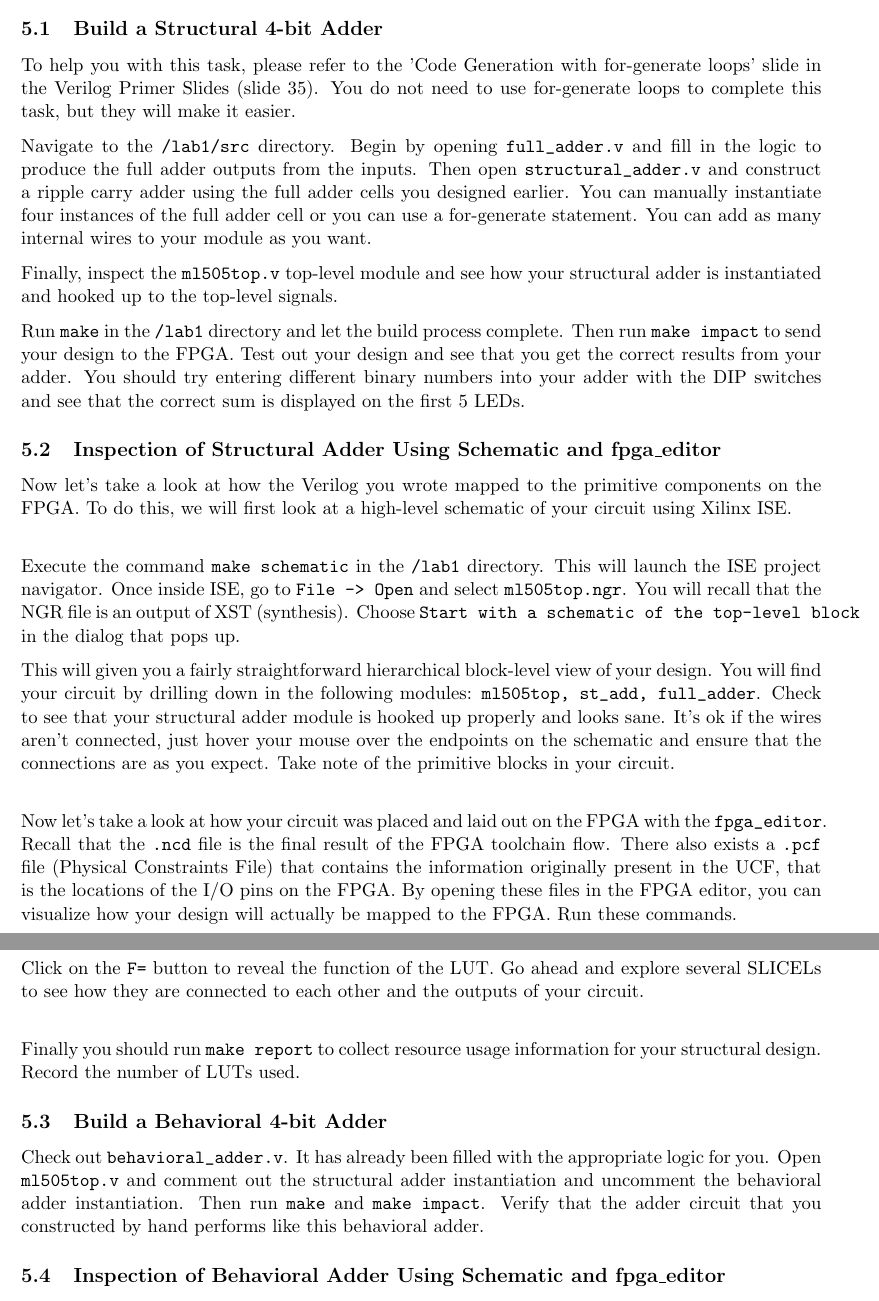
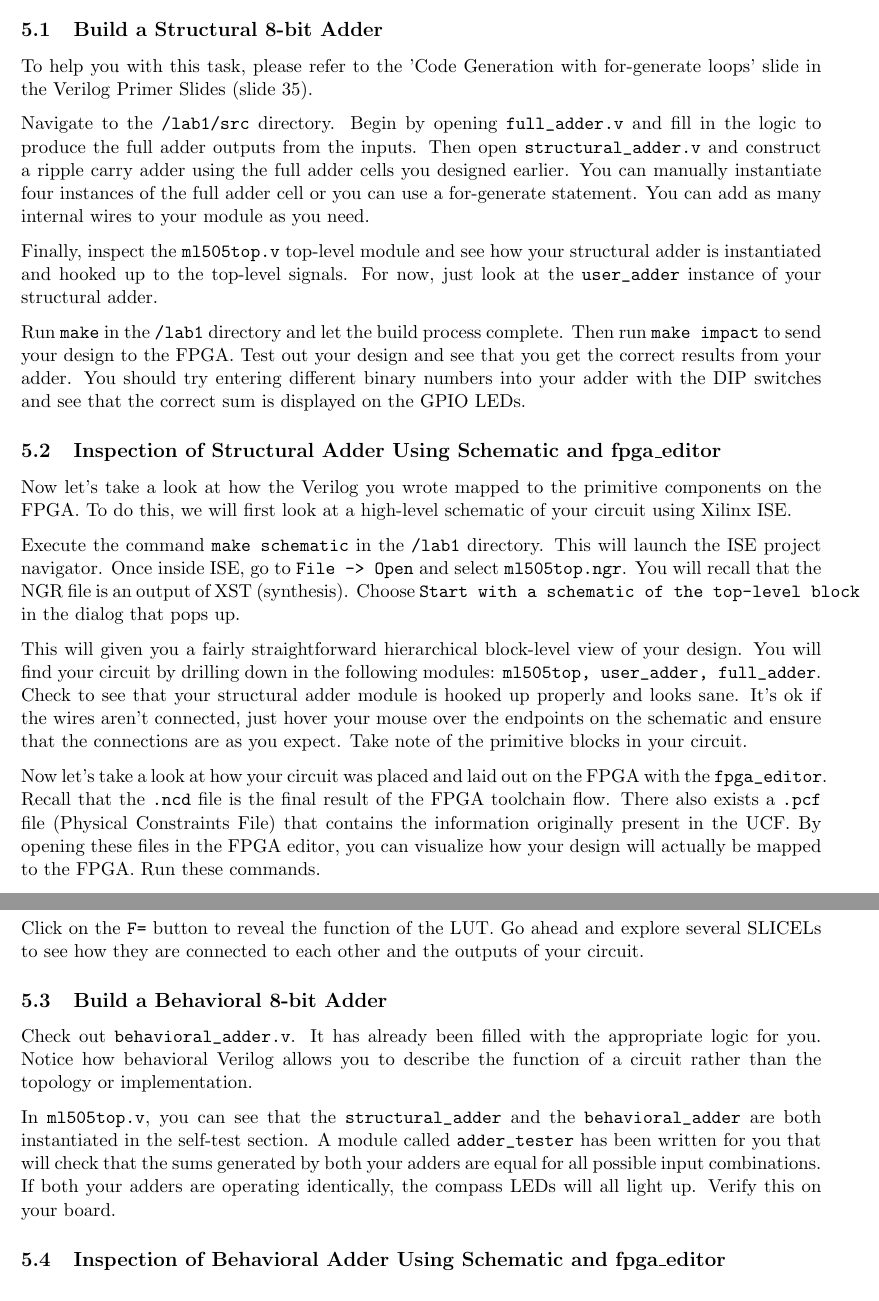
Before and after one commit to EECS150/labs_sp17, a LaTeX document (lab1/lab1_spec.tex): two parts of pages 7 and 9 of 12, joined at a grey line, cut so that both start at the same text. Compiled offline with pdfLaTeX.

Commit message:
working on lab 1 spec

```diff
--- a/lab1/lab1_spec.tex
+++ b/lab1/lab1_spec.tex
@@ -148,23 +148,23 @@ All of this information is dense and complex. Don't worry about understanding th
 
 \section{A Structural and Behavioral Adder Design + Using fpga\_editor and the FPGA schematic}
 
-\subsection{Build a Structural 4-bit Adder}
-To help you with this task, please refer to the 'Code Generation with for-generate loops' slide in the Verilog Primer Slides (slide 35). You do not need to use for-generate loops to complete this task, but they will make it easier.
+\subsection{Build a Structural 8-bit Adder}
+To help you with this task, please refer to the 'Code Generation with for-generate loops' slide in the Verilog Primer Slides (slide 35).
 
-Navigate to the \verb|/lab1/src| directory. Begin by opening \verb|full_adder.v| and fill in the logic to produce the full adder outputs from the inputs. Then open \verb|structural_adder.v| and construct a ripple carry adder using the full adder cells you designed earlier. You can manually instantiate four instances of the full adder cell or you can use a for-generate statement. You can add as many internal wires to your module as you want.
+Navigate to the \verb|/lab1/src| directory. Begin by opening \verb|full_adder.v| and fill in the logic to produce the full adder outputs from the inputs. Then open \verb|structural_adder.v| and construct a ripple carry adder using the full adder cells you designed earlier. You can manually instantiate four instances of the full adder cell or you can use a for-generate statement. You can add as many internal wires to your module as you need.
 
-Finally, inspect the \verb|ml505top.v| top-level module and see how your structural adder is instantiated and hooked up to the top-level signals.
+Finally, inspect the \verb|ml505top.v| top-level module and see how your structural adder is instantiated and hooked up to the top-level signals. For now, just look at the \verb|user_adder| instance of your structural adder.
 
-Run \verb|make| in the \verb|/lab1| directory and let the build process complete. Then run \verb|make impact| to send your design to the FPGA. Test out your design and see that you get the correct results from your adder. You should try entering different binary numbers into your adder with the DIP switches and see that the correct sum is displayed on the first 5 LEDs.
+Run \verb|make| in the \verb|/lab1| directory and let the build process complete. Then run \verb|make impact| to send your design to the FPGA. Test out your design and see that you get the correct results from your adder. You should try entering different binary numbers into your adder with the DIP switches and see that the correct sum is displayed on the GPIO LEDs.
 
 \subsection{Inspection of Structural Adder Using Schematic and fpga\_editor}
-Now let's take a look at how the Verilog you wrote mapped to the primitive components on the FPGA. To do this, we will first look at a high-level schematic of your circuit using Xilinx ISE.\\
+Now let's take a look at how the Verilog you wrote mapped to the primitive components on the FPGA. To do this, we will first look at a high-level schematic of your circuit using Xilinx ISE.
 
 Execute the command \verb|make schematic| in the \verb|/lab1| directory. This will launch the ISE project navigator. Once inside ISE, go to \verb|File -> Open| and select \verb|ml505top.ngr|. You will recall that the NGR file is an output of XST (synthesis). Choose \verb|Start with a schematic of the top-level block| in the dialog that pops up.
 
-This will given you a fairly straightforward hierarchical block-level view of your design. You will find your circuit by drilling down in the following modules: \verb|ml505top, st_add, full_adder|. Check to see that your structural adder module is hooked up properly and looks sane. It's ok if the wires aren't connected, just hover your mouse over the endpoints on the schematic and ensure that the connections are as you expect. Take note of the primitive blocks in your circuit.\\
+This will given you a fairly straightforward hierarchical block-level view of your design. You will find your circuit by drilling down in the following modules: \verb|ml505top, user_adder, full_adder|. Check to see that your structural adder module is hooked up properly and looks sane. It's ok if the wires aren't connected, just hover your mouse over the endpoints on the schematic and ensure that the connections are as you expect. Take note of the primitive blocks in your circuit.
 
-Now let's take a look at how your circuit was placed and laid out on the FPGA with the \verb|fpga_editor|. Recall that the \verb|.ncd| file is the final result of the FPGA toolchain flow. There also exists a \verb|.pcf| file (Physical Constraints File) that contains the information originally present in the UCF, that is the locations of the I/O pins on the FPGA. By opening these files in the FPGA editor, you can visualize how your design will actually be mapped to the FPGA. Run these commands.
+Now let's take a look at how your circuit was placed and laid out on the FPGA with the \verb|fpga_editor|. Recall that the \verb|.ncd| file is the final result of the FPGA toolchain flow. There also exists a \verb|.pcf| file (Physical Constraints File) that contains the information originally present in the UCF. By opening these files in the FPGA editor, you can visualize how your design will actually be mapped to the FPGA. Run these commands.
 
 \begin{minted}{bash}
 	cd lab1/build/ml505top
@@ -194,13 +194,13 @@ Recall that SLICELs contain the look-up tables that actually implement the logic
 	\includegraphics[width=\textwidth]{images/fpga_editor_2.png}
 \end{center}
 
-Click on the \verb|F=| button to reveal the function of the LUT. Go ahead and explore several SLICELs to see how they are connected to each other and the outputs of your circuit.\\
+Click on the \verb|F=| button to reveal the function of the LUT. Go ahead and explore several SLICELs to see how they are connected to each other and the outputs of your circuit.
 
-Finally you should run \verb|make report| to collect resource usage information for your structural design. Record the number of LUTs used.
+\subsection{Build a Behavioral 8-bit Adder}
 
-\subsection{Build a Behavioral 4-bit Adder}
+Check out \verb|behavioral_adder.v|. It has already been filled with the appropriate logic for you. Notice how behavioral Verilog allows you to describe the function of a circuit rather than the topology or implementation.
 
-Check out \verb|behavioral_adder.v|. It has already been filled with the appropriate logic for you. Open \verb|ml505top.v| and comment out the structural adder instantiation and uncomment the behavioral adder instantiation. Then run \verb|make| and \verb|make impact|. Verify that the adder circuit that you constructed by hand performs like this behavioral adder.
+In \verb|ml505top.v|, you can see that the \verb|structural_adder| and the \verb|behavioral_adder| are both instantiated in the self-test section. A module called \verb|adder_tester| has been written for you that will check that the sums generated by both your adders are equal for all possible input combinations. If both your adders are operating identically, the compass LEDs will all light up. Verify this on your board.
 
 \subsection{Inspection of Behavioral Adder Using Schematic and fpga\_editor}
 
```
Also changed, not shown: lab1/lab1_spec.pdf, lab1/lab1_spec.tex (6 more changed lines).
